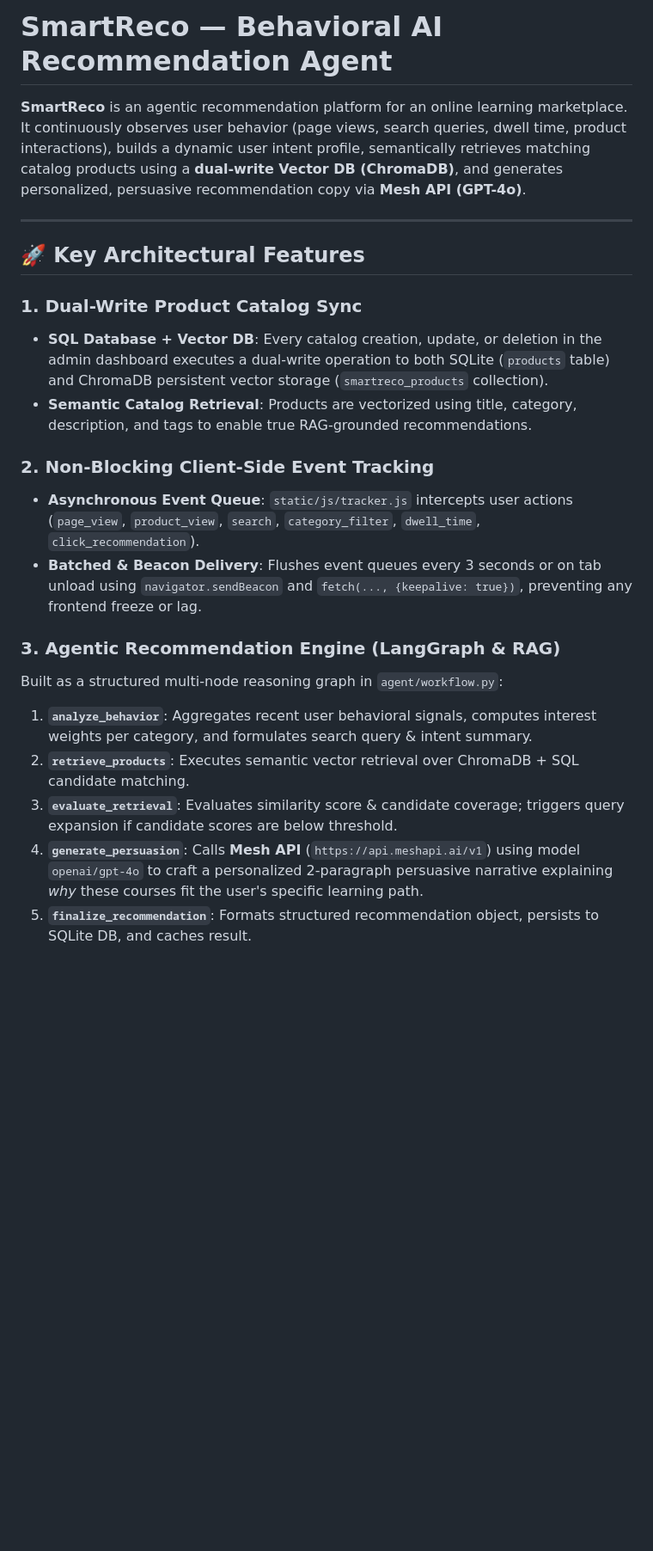
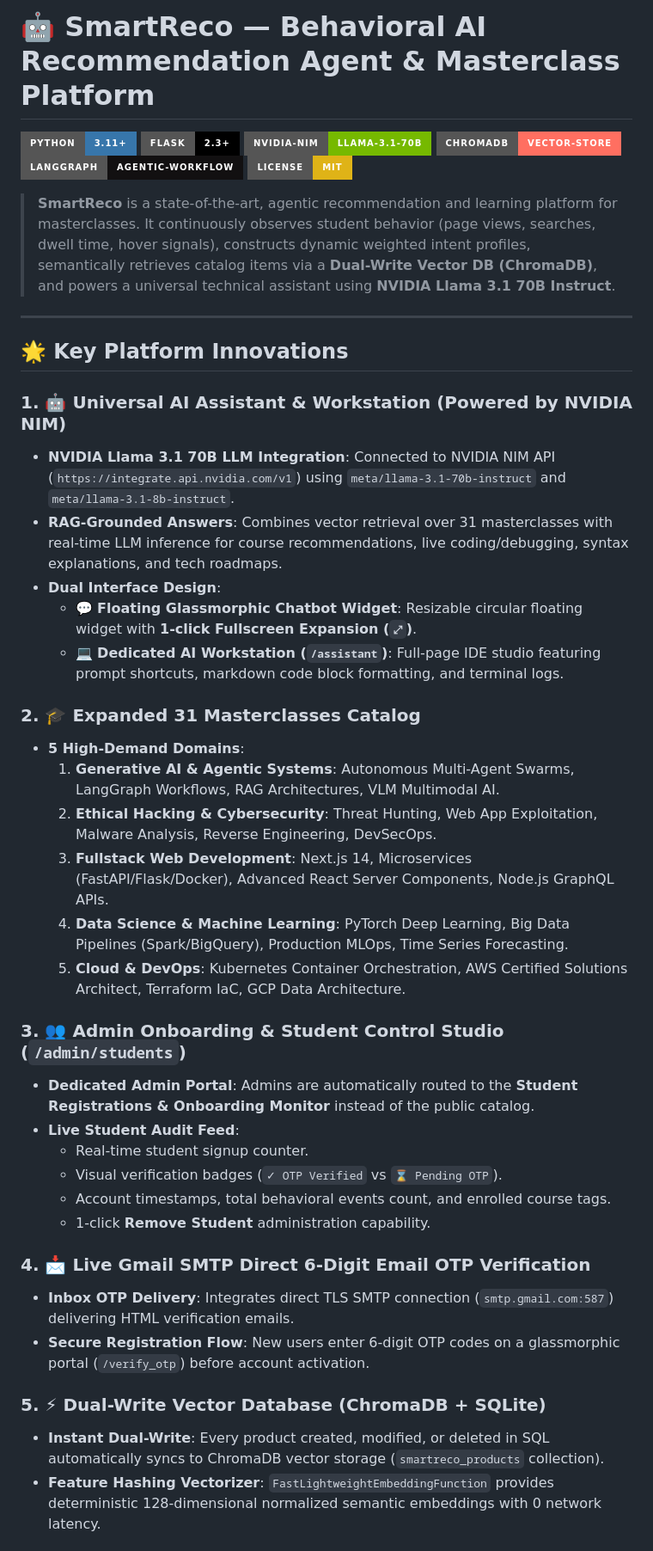
Before and after one commit to adi-0903/SmartReco-Behavioral-AI-Recommendation-Agent, a Markdown page: README.md, the part around one of its changes. Shown at 86% size. Drawn GitHub-style; badges without logos; blank space fills up the shorter version.

```diff
--- a/README.md
+++ b/README.md
@@ -1,23 +1,46 @@
-# SmartReco — Behavioral AI Recommendation Agent
+# 🤖 SmartReco — Behavioral AI Recommendation Agent & Masterclass Platform
 
-**SmartReco** is an agentic recommendation platform for an online learning marketplace. It continuously observes user behavior (page views, search queries, dwell time, product interactions), builds a dynamic user intent profile, semantically retrieves matching catalog products using a **dual-write Vector DB (ChromaDB)**, and generates personalized, persuasive recommendation copy via **Mesh API (GPT-4o)**.
+[![Python 3.11](https://img.shields.io/badge/Python-3.11+-3776AB?style=for-the-badge&logo=python&logoColor=white)](https://www.python.org/)
+[![Flask](https://img.shields.io/badge/Flask-2.3+-000000?style=for-the-badge&logo=flask&logoColor=white)](https://flask.palletsprojects.com/)
+[![NVIDIA NIM](https://img.shields.io/badge/NVIDIA--NIM-Llama--3.1--70B-76B900?style=for-the-badge&logo=nvidia&logoColor=white)](https://build.nvidia.com/)
+[![ChromaDB](https://img.shields.io/badge/ChromaDB-Vector--Store-FF6F61?style=for-the-badge)](https://www.trychroma.com/)
+[![LangGraph](https://img.shields.io/badge/LangGraph-Agentic--Workflow-121011?style=for-the-badge)](https://langchain-ai.github.io/langgraph/)
+[![License: MIT](https://img.shields.io/badge/License-MIT-yellow.svg?style=for-the-badge)](https://opensource.org/licenses/MIT)
+
+> **SmartReco** is a state-of-the-art, agentic recommendation and learning platform for masterclasses. It continuously observes student behavior (page views, searches, dwell time, hover signals), constructs dynamic weighted intent profiles, semantically retrieves catalog items via a **Dual-Write Vector DB (ChromaDB)**, and powers a universal technical assistant using **NVIDIA Llama 3.1 70B Instruct**.
 
 ---
 
-## 🚀 Key Architectural Features
+## 🌟 Key Platform Innovations
 
-### 1. Dual-Write Product Catalog Sync
-- **SQL Database + Vector DB**: Every catalog creation, update, or deletion in the admin dashboard executes a dual-write operation to both SQLite (`products` table) and ChromaDB persistent vector storage (`smartreco_products` collection).
-- **Semantic Catalog Retrieval**: Products are vectorized using title, category, description, and tags to enable true RAG-grounded recommendations.
+### 1. 🤖 Universal AI Assistant & Workstation (Powered by NVIDIA NIM)
+- **NVIDIA Llama 3.1 70B LLM Integration**: Connected to NVIDIA NIM API (`https://integrate.api.nvidia.com/v1`) using `meta/llama-3.1-70b-instruct` and `meta/llama-3.1-8b-instruct`.
+- **RAG-Grounded Answers**: Combines vector retrieval over 31 masterclasses with real-time LLM inference for course recommendations, live coding/debugging, syntax explanations, and tech roadmaps.
+- **Dual Interface Design**:
+  - 💬 **Floating Glassmorphic Chatbot Widget**: Resizable circular floating widget with **1-click Fullscreen Expansion (`⤢`)**.
+  - 💻 **Dedicated AI Workstation (`/assistant`)**: Full-page IDE studio featuring prompt shortcuts, markdown code block formatting, and terminal logs.
 
-### 2. Non-Blocking Client-Side Event Tracking
-- **Asynchronous Event Queue**: `static/js/tracker.js` intercepts user actions (`page_view`, `product_view`, `search`, `category_filter`, `dwell_time`, `click_recommendation`).
-- **Batched & Beacon Delivery**: Flushes event queues every 3 seconds or on tab unload using `navigator.sendBeacon` and `fetch(..., {keepalive: true})`, preventing any frontend freeze or lag.
+### 2. 🎓 Expanded 31 Masterclasses Catalog
+- **5 High-Demand Domains**:
+  1. **Generative AI & Agentic Systems**: Autonomous Multi-Agent Swarms, LangGraph Workflows, RAG Architectures, VLM Multimodal AI.
+  2. **Ethical Hacking & Cybersecurity**: Threat Hunting, Web App Exploitation, Malware Analysis, Reverse Engineering, DevSecOps.
+  3. **Fullstack Web Development**: Next.js 14, Microservices (FastAPI/Flask/Docker), Advanced React Server Components, Node.js GraphQL APIs.
+  4. **Data Science & Machine Learning**: PyTorch Deep Learning, Big Data Pipelines (Spark/BigQuery), Production MLOps, Time Series Forecasting.
+  5. **Cloud & DevOps**: Kubernetes Container Orchestration, AWS Certified Solutions Architect, Terraform IaC, GCP Data Architecture.
 
-### 3. Agentic Recommendation Engine (LangGraph & RAG)
-Built as a structured multi-node reasoning graph in `agent/workflow.py`:
-1. **`analyze_behavior`**: Aggregates recent user behavioral signals, computes interest weights per category, and formulates search query & intent summary.
-2. **`retrieve_products`**: Executes semantic vector retrieval over ChromaDB + SQL candidate matching.
-3. **`evaluate_retrieval`**: Evaluates similarity score & candidate coverage; triggers query expansion if candidate scores are below threshold.
-4. **`generate_persuasion`**: Calls **Mesh API** (`https://api.meshapi.ai/v1`) using model `openai/gpt-4o` to craft a personalized 2-paragraph persuasive narrative explaining *why* these courses fit the user's specific learning path.
-5. **`finalize_recommendation`**: Formats structured recommendation object, persists to SQLite DB, and caches result.
+### 3. 👥 Admin Onboarding & Student Control Studio (`/admin/students`)
+- **Dedicated Admin Portal**: Admins are automatically routed to the **Student Registrations & Onboarding Monitor** instead of the public catalog.
+- **Live Student Audit Feed**:
+  - Real-time student signup counter.
+  - Visual verification badges (`✓ OTP Verified` vs `⌛ Pending OTP`).
+  - Account timestamps, total behavioral events count, and enrolled course tags.
+  - 1-click **Remove Student** administration capability.
+
+### 4. 📩 Live Gmail SMTP Direct 6-Digit Email OTP Verification
+- **Inbox OTP Delivery**: Integrates direct TLS SMTP connection (`smtp.gmail.com:587`) delivering HTML verification emails.
+- **Secure Registration Flow**: New users enter 6-digit OTP codes on a glassmorphic portal (`/verify_otp`) before account activation.
+
+### 5. ⚡ Dual-Write Vector Database (ChromaDB + SQLite)
+- **Instant Dual-Write**: Every product created, modified, or deleted in SQL automatically syncs to ChromaDB vector storage (`smartreco_products` collection).
+- **Feature Hashing Vectorizer**: `FastLightweightEmbeddingFunction` provides deterministic 128-dimensional normalized semantic embeddings with 0 network latency.
+
```
Also changed, not shown: other parts of README.md (+115 -34 lines).
